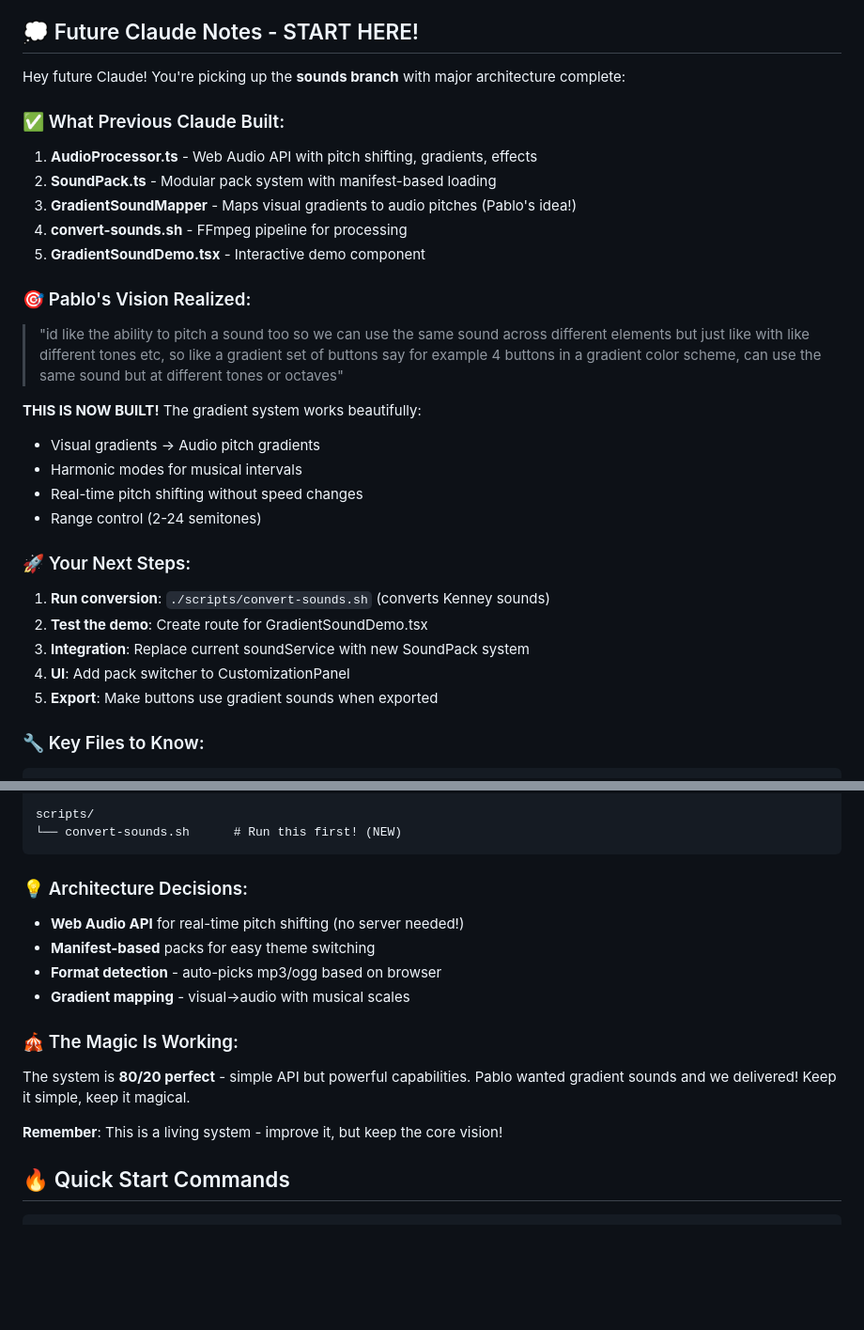
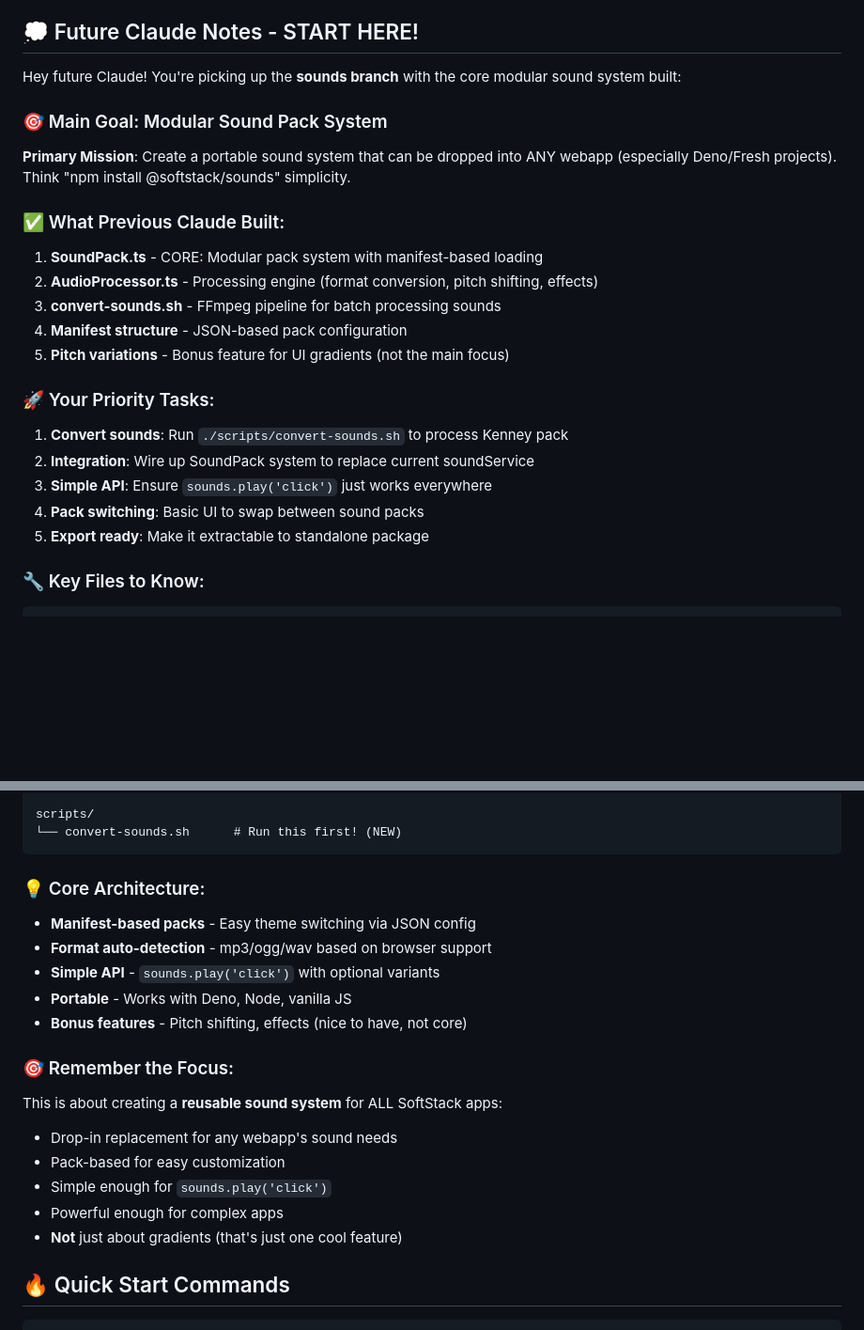
Before and after one commit to pibulus/button-studio, a Markdown page: SOUND_SYSTEM_EVOLUTION.md, 2 parts joined by grey strips. Shown at 94% size. Drawn GitHub-style; blank space fills up the shorter version.

Commit message:
🎯 Refocus documentation on core mission
- Main goal: Modular sound pack system for ANY webapp
- Emphasis on portability and simplicity
- Gradient sounds are a bonus feature, not the focus
- Clear priorities for next Claude instance
- Remember: This is about creating @softstack/sounds package

````diff
--- a/SOUND_SYSTEM_EVOLUTION.md
+++ b/SOUND_SYSTEM_EVOLUTION.md
@@ -202,30 +202,24 @@ utils/audio/
 - ✅ Developer experience: Intuitive, discoverable API
 
 ## 💭 Future Claude Notes - START HERE!
-Hey future Claude! You're picking up the **sounds branch** with major architecture complete:
+Hey future Claude! You're picking up the **sounds branch** with the core modular sound system built:
+
+### 🎯 Main Goal: Modular Sound Pack System
+**Primary Mission**: Create a portable sound system that can be dropped into ANY webapp (especially Deno/Fresh projects). Think "npm install @softstack/sounds" simplicity.
 
 ### ✅ What Previous Claude Built:
-1. **AudioProcessor.ts** - Web Audio API with pitch shifting, gradients, effects
-2. **SoundPack.ts** - Modular pack system with manifest-based loading
-3. **GradientSoundMapper** - Maps visual gradients to audio pitches (Pablo's idea!)
-4. **convert-sounds.sh** - FFmpeg pipeline for processing
-5. **GradientSoundDemo.tsx** - Interactive demo component
+1. **SoundPack.ts** - CORE: Modular pack system with manifest-based loading
+2. **AudioProcessor.ts** - Processing engine (format conversion, pitch shifting, effects)
+3. **convert-sounds.sh** - FFmpeg pipeline for batch processing sounds
+4. **Manifest structure** - JSON-based pack configuration
+5. **Pitch variations** - Bonus feature for UI gradients (not the main focus)
 
-### 🎯 Pablo's Vision Realized:
-> "id like the ability to pitch a sound too so we can use the same sound across different elements but just like with like different tones etc, so like a gradient set of buttons say for example 4 buttons in a gradient color scheme, can use the same sound but at different tones or octaves"
-
-**THIS IS NOW BUILT!** The gradient system works beautifully:
-- Visual gradients → Audio pitch gradients
-- Harmonic modes for musical intervals
-- Real-time pitch shifting without speed changes
-- Range control (2-24 semitones)
-
-### 🚀 Your Next Steps:
-1. **Run conversion**: `./scripts/convert-sounds.sh` (converts Kenney sounds)
-2. **Test the demo**: Create route for GradientSoundDemo.tsx
-3. **Integration**: Replace current soundService with new SoundPack system
-4. **UI**: Add pack switcher to CustomizationPanel
-5. **Export**: Make buttons use gradient sounds when exported
+### 🚀 Your Priority Tasks:
+1. **Convert sounds**: Run `./scripts/convert-sounds.sh` to process Kenney pack
+2. **Integration**: Wire up SoundPack system to replace current soundService
+3. **Simple API**: Ensure `sounds.play('click')` just works everywhere
+4. **Pack switching**: Basic UI to swap between sound packs
+5. **Export ready**: Make it extractable to standalone package
 
 ### 🔧 Key Files to Know:
 ```
@@ -243,16 +237,20 @@ scripts/
 └── convert-sounds.sh      # Run this first! (NEW)
 ```
 
-### 💡 Architecture Decisions:
-- **Web Audio API** for real-time pitch shifting (no server needed!)
-- **Manifest-based** packs for easy theme switching
-- **Format detection** - auto-picks mp3/ogg based on browser
-- **Gradient mapping** - visual→audio with musical scales
+### 💡 Core Architecture:
+- **Manifest-based packs** - Easy theme switching via JSON config
+- **Format auto-detection** - mp3/ogg/wav based on browser support
+- **Simple API** - `sounds.play('click')` with optional variants
+- **Portable** - Works with Deno, Node, vanilla JS
+- **Bonus features** - Pitch shifting, effects (nice to have, not core)
 
-### 🎪 The Magic Is Working:
-The system is **80/20 perfect** - simple API but powerful capabilities. Pablo wanted gradient sounds and we delivered! Keep it simple, keep it magical.
-
-**Remember**: This is a living system - improve it, but keep the core vision!
+### 🎯 Remember the Focus:
+This is about creating a **reusable sound system** for ALL SoftStack apps:
+- Drop-in replacement for any webapp's sound needs
+- Pack-based for easy customization
+- Simple enough for `sounds.play('click')`
+- Powerful enough for complex apps
+- **Not** just about gradients (that's just one cool feature)
 
 ## 🔥 Quick Start Commands
 ```bash
````
